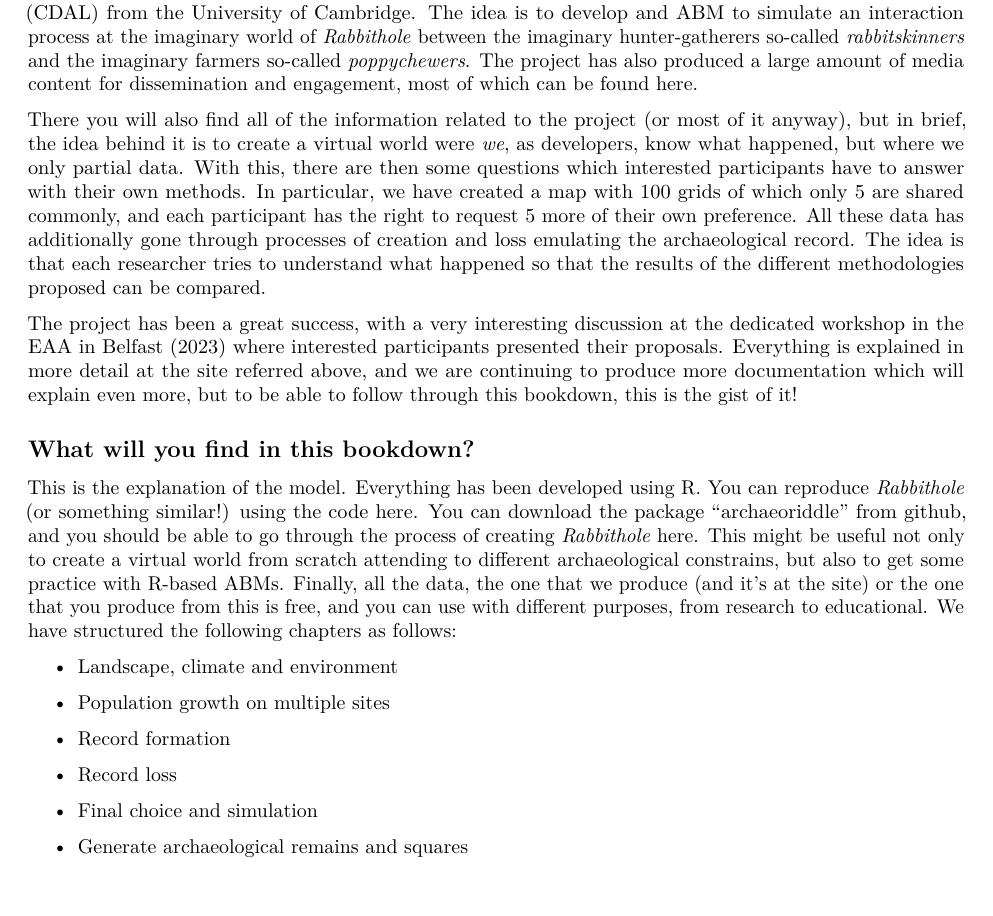
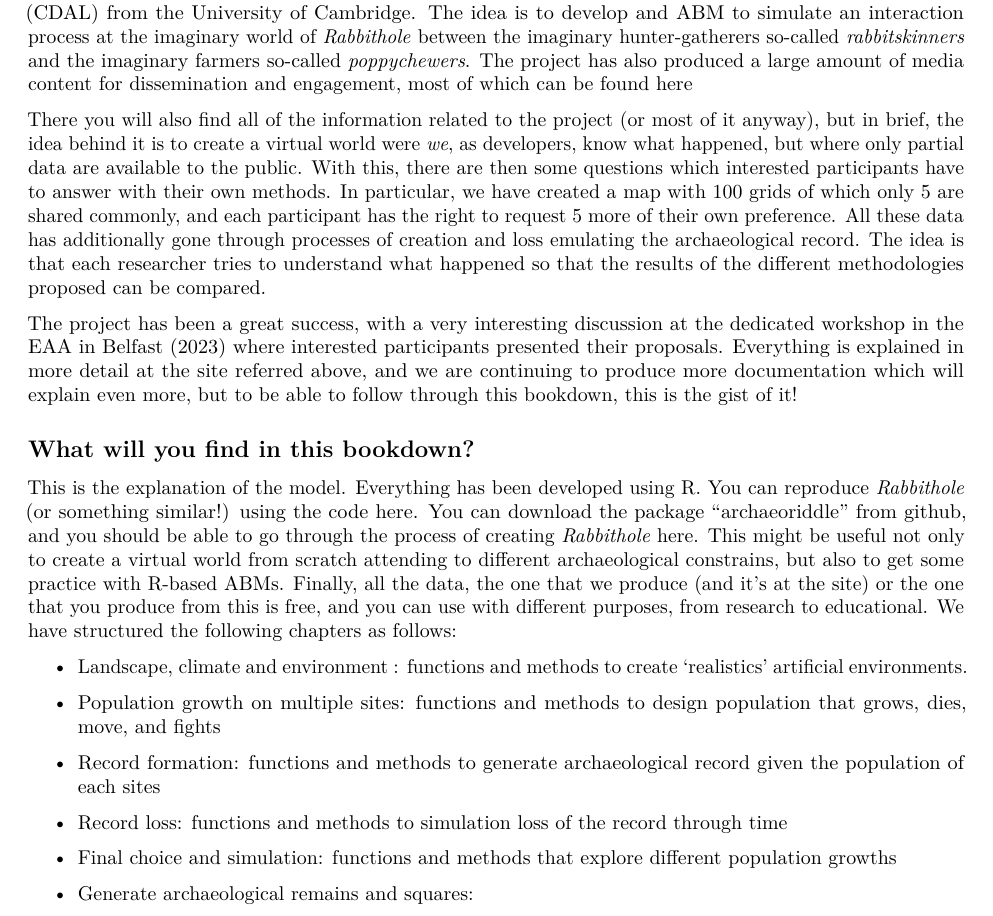
Before and after one commit to acortell3/archaeoriddle, an R Markdown document (doc/bookdown/01_Introduction.Rmd): part of the page, cut so that both start at the same text. Rendered offline with R 4.5, knitr and Pandoc, then LaTeX, with nearby package versions.

Commit message:
minor edit intro

```diff
--- a/doc/bookdown/01_Introduction.Rmd
+++ b/doc/bookdown/01_Introduction.Rmd
@@ -9,23 +9,25 @@ output:
 # Introduction
 
 ## What is archaeoriddle?
-Archaeoriddle started as a collaborative project at the Computational and Digital Archaeology Laboratory (CDAL) from the University of Cambridge. The idea is to develop and ABM to simulate an interaction process at the imaginary world of *Rabbithole* between the imaginary hunter-gatherers so-called *rabbitskinners* and the imaginary farmers so-called *poppychewers*. The project has also produced a large amount of media content for dissemination and engagement, most of which can be found [here](https://theia.arch.cam.ac.uk/archaeoriddle/).
+Archaeoriddle started as a collaborative project at the Computational and Digital Archaeology Laboratory (CDAL) from the University of Cambridge. The idea is to develop and ABM to simulate an interaction process at the imaginary world of *Rabbithole* between the imaginary hunter-gatherers so-called *rabbitskinners* and the imaginary farmers so-called *poppychewers*. The project has also produced a large amount of media content for dissemination and engagement, most of which can be found [here](https://theia.arch.cam.ac.uk/archaeoriddle/)
 
-There you will also find all of the information related to the project (or most of it anyway), but in brief, the idea behind it is to create a virtual world were *we*, as developers, know what happened, but where we only partial data. With this, there are then some questions which interested participants have to answer with their own methods. In particular, we have created a map with 100 grids of which only 5 are shared commonly, and each participant has the right to request 5 more of their own preference. All these data has additionally gone through processes of creation and loss emulating the archaeological record. The idea is that each researcher tries to understand what happened so that the results of the different methodologies proposed can be compared.
+<!--or  on the various social account linked to the project ([here](https://twitter.com/archaeoriddle/) or [here](https://fediscience.org/@archaeoriddle)). -->
+
+There you will also find all of the information related to the project (or most of it anyway), but in brief, the idea behind it is to create a virtual world were *we*, as developers, know what happened, but where only  partial data are available to the public. With this, there are then some questions which interested participants have to answer with their own methods. In particular, we have created a map with 100 grids of which only 5 are shared commonly, and each participant has the right to request 5 more of their own preference. All these data has additionally gone through processes of creation and loss emulating the archaeological record. The idea is that each researcher tries to understand what happened so that the results of the different methodologies proposed can be compared.
 
 The project has been a great success, with a very interesting discussion at the dedicated workshop in the EAA in Belfast (2023) where interested participants presented their proposals. Everything is explained in more detail at the site referred above, and we are continuing to produce more documentation which will explain even more, but to be able to follow through this bookdown, this is the gist of it!
 
 ## What will you find in this bookdown?
 This is the explanation of the model. Everything has been developed using R. You can reproduce *Rabbithole* (or something similar!) using the code here. You can download the package "archaeoriddle" from github, and you should be able to go through the process of creating *Rabbithole* here. This might be useful not only to create a virtual world from scratch attending to different archaeological constrains, but also to get some practice with R-based ABMs. Finally, all the data, the one that we produce (and it's at the site) or the one that you produce from this is free, and you can use with different purposes, from research to educational. We have structured the following chapters as follows:
 
--   Landscape, climate and environment
+-   Landscape, climate and environment : functions and methods to create 'realistics' artificial environments.
 
--   Population growth on multiple sites
+-   Population growth on multiple sites: functions and methods to design population that grows, dies, move, and fights
 
--   Record formation
+-   Record formation:  functions and methods to generate archaeological record given the population of each sites
 
--   Record loss
+-   Record loss: functions and methods to simulation loss of the record through time
 
--   Final choice and simulation
+-   Final choice and simulation: functions and methods that explore different population growths
 
--   Generate archaeological remains and squares
+-   Generate archaeological remains and squares:
```
Also changed, not shown: 1 other file.
